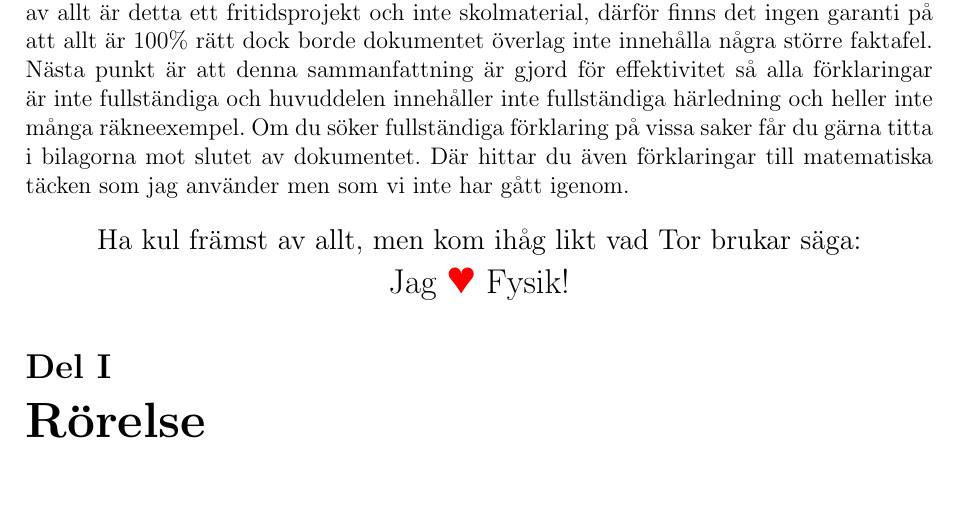
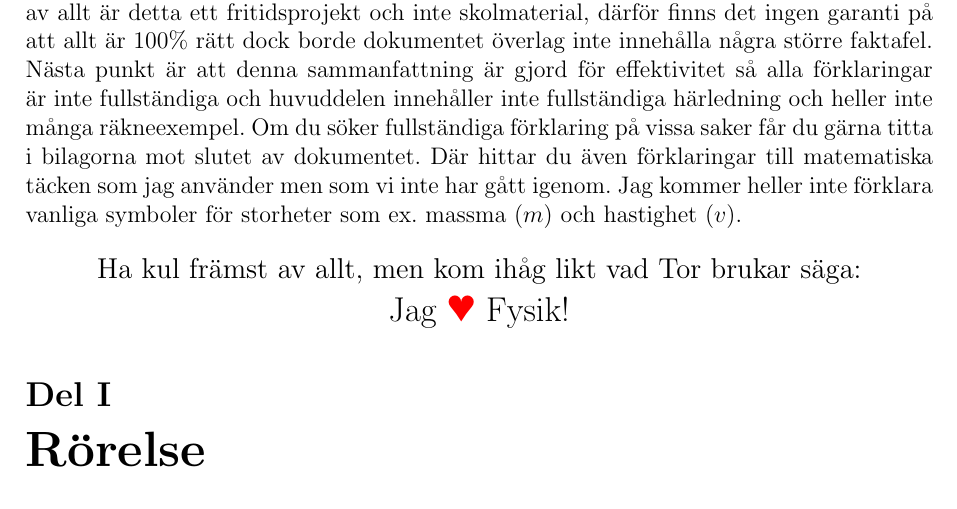
Before and after one commit to StrangeQuark22/Fysik-1-Reference-guide, a LaTeX document (main.tex): part of page 3 of 5, cut so that both start at the same text. Compiled offline with pdfLaTeX.

Commit message:
added to preface

```diff
--- a/main.tex
+++ b/main.tex
@@ -49,7 +49,7 @@
     \newpage
 
     \section*{Förord}
-    Innan början finns det några viktiga saker att utreda för denna sammanfattning. Först av allt är detta ett fritidsprojekt och inte skolmaterial, därför finns det ingen garanti på att allt är 100\% rätt dock borde dokumentet överlag inte innehålla några större faktafel. Nästa punkt är att denna sammanfattning är gjord för effektivitet så alla förklaringar är inte fullständiga och huvuddelen innehåller inte fullständiga härledning och heller inte många räkneexempel. Om du söker fullständiga förklaring på vissa saker får du gärna titta i bilagorna mot slutet av dokumentet. Där hittar du även förklaringar till matematiska täcken som jag använder men som vi inte har gått igenom.
+    Innan början finns det några viktiga saker att utreda för denna sammanfattning. Först av allt är detta ett fritidsprojekt och inte skolmaterial, därför finns det ingen garanti på att allt är 100\% rätt dock borde dokumentet överlag inte innehålla några större faktafel. Nästa punkt är att denna sammanfattning är gjord för effektivitet så alla förklaringar är inte fullständiga och huvuddelen innehåller inte fullständiga härledning och heller inte många räkneexempel. Om du söker fullständiga förklaring på vissa saker får du gärna titta i bilagorna mot slutet av dokumentet. Där hittar du även förklaringar till matematiska täcken som jag använder men som vi inte har gått igenom. Jag kommer heller inte förklara vanliga symboler för storheter som ex. massma ($m$) och hastighet ($v$).
     \begin{center}
         \large{Ha kul främst av allt, men kom ihåg likt vad Tor brukar säga:}\\
         \Large{Jag \textcolor{red}{$\varheartsuit$} Fysik!}
```
